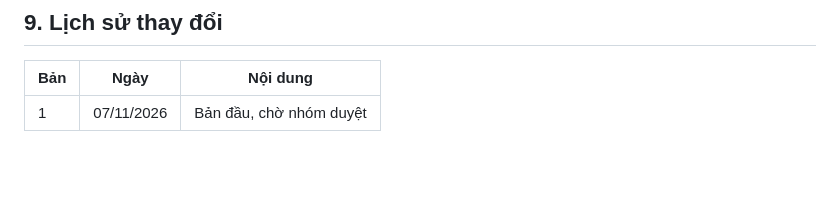
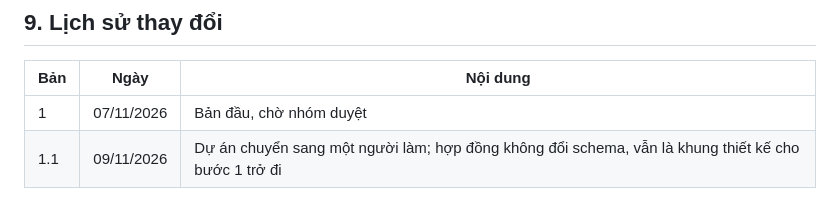
Before and after one commit to CongMinh204/personalApp, a Markdown page: docs/DATA_CONTRACT.md, the part around the change. Drawn GitHub-style; blank space fills up the shorter version.

Commit message:
Ghi vào hợp đồng dữ liệu: dự án chuyển sang một người làm
Co-Authored-By: Claude Sonnet 5.5 <noreply@anthropic.com>

```diff
--- a/docs/DATA_CONTRACT.md
+++ b/docs/DATA_CONTRACT.md
@@ -252,3 +252,4 @@ Lưu bằng shared_preferences, đọc qua `SettingsController` (làm ở bướ
 | Bản | Ngày | Nội dung |
 |---|---|---|
 | 1 | 07/11/2026 | Bản đầu, chờ nhóm duyệt |
+| 1.1 | 09/11/2026 | Dự án chuyển sang một người làm; hợp đồng không đổi schema, vẫn là khung thiết kế cho bước 1 trở đi |
```
